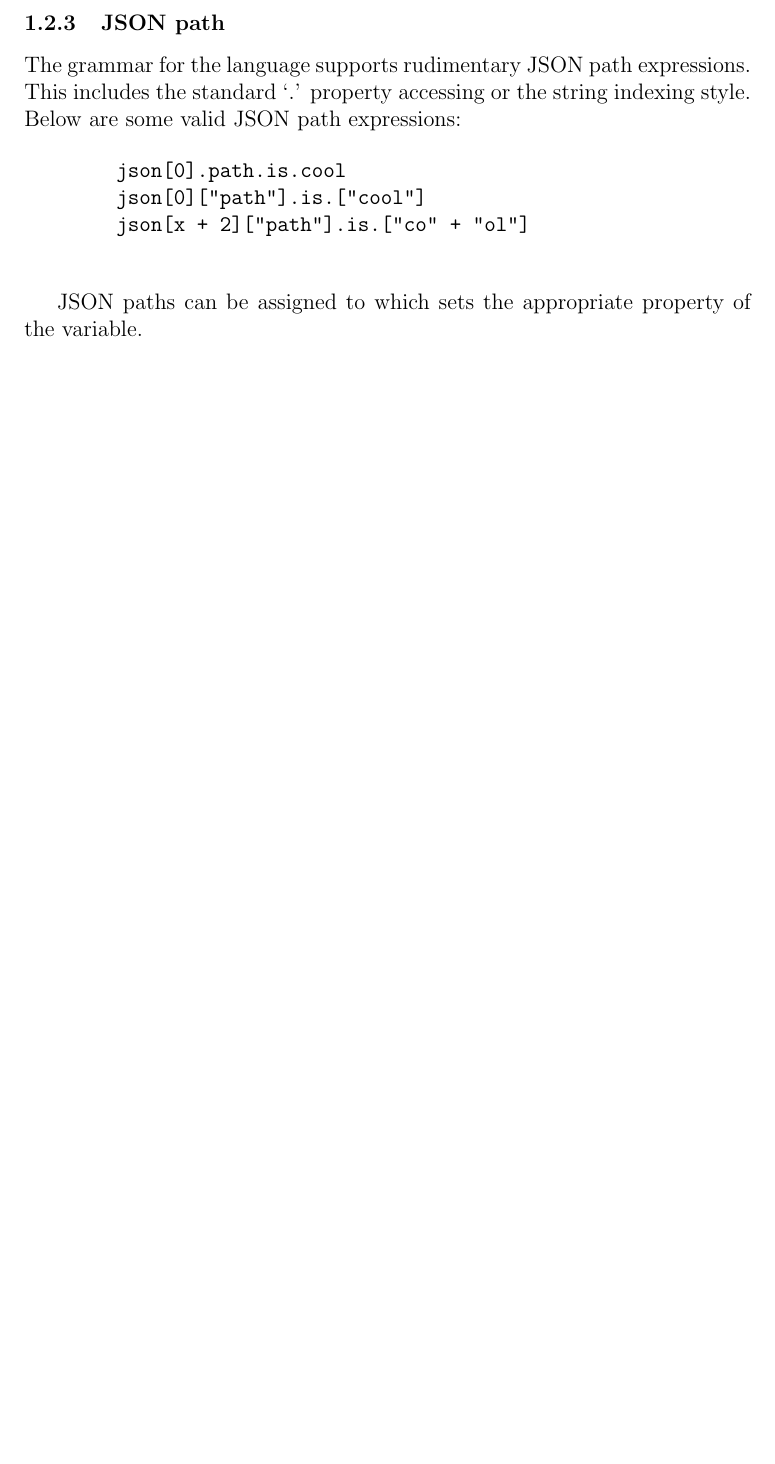
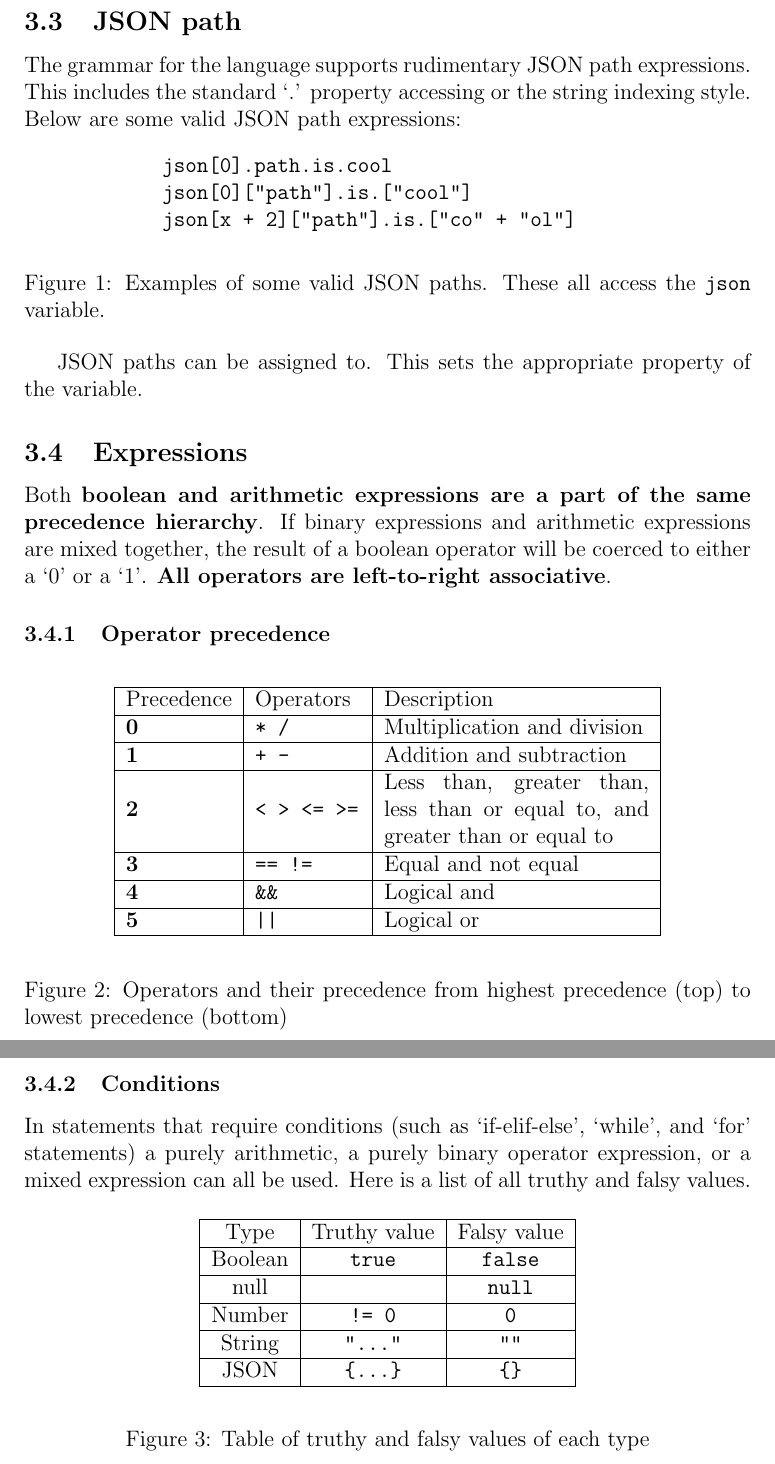
Before and after one commit to andygello555/sttp, a LaTeX document (reports/specification_for_language/specification_for_language.tex): part of page 6 of 6 before the commit and two parts of pages 6 and 7 of 7 after it, the two joined at a grey line, cut so that both start at the same text, the shorter picture padded with empty space. Compiled offline with pdfLaTeX.

Commit message:
Language spec: Added some more sections
- Added JSON path section to spec (19/10/2021 - 16:52:04)
- Added section on expressions explaining operator precedence and truthy/falsy values (19/10/2021 - 16:52:51)

```diff
--- a/reports/specification_for_language/specification_for_language.tex
+++ b/reports/specification_for_language/specification_for_language.tex
@@ -1,4 +1,9 @@
 \documentclass[12pt, letterpaper]{article}
+
+\usepackage{float}
+\usepackage{cprotect}
+\usepackage{array}
+\usepackage{hyperref}
 
 % Metadata
 \title{Specification for Web API testing language}
@@ -183,10 +187,11 @@ All values are stored internally as JSON parsable strings. This means that the s
     \end{itemize}
 \end{center}
 
-\subsubsection{JSON path}
+\subsection{JSON path}
 
 The grammar for the language supports rudimentary JSON path expressions. This includes the standard `.' property accessing or the string indexing style. Below are some valid JSON path expressions:
 
+\begin{figure}[H]
     \begin{center}
         \begin{verbatim}
             json[0].path.is.cool
@@ -194,8 +199,66 @@ The grammar for the language supports rudimentary JSON path expressions. This in
             json[x + 2]["path"].is.["co" + "ol"]
         \end{verbatim}
     \end{center}
+    \vspace{-1.5em}
+    \cprotect\caption{Examples of some valid JSON paths. These all access the \verb|json| variable.}
+\end{figure}
 
-JSON paths can be assigned to which sets the appropriate property of the variable.
+JSON paths can be assigned to. This sets the appropriate property of the variable.
+
+\subsection{Expressions}
+\label{sec:expressions}
+
+Both \textbf{boolean and arithmetic expressions are a part of the same precedence hierarchy}. If binary expressions and arithmetic expressions are mixed together, the result of a boolean operator will be coerced to either a `0' or a `1'. \textbf{All operators are left-to-right associative}.
+
+\subsubsection{Operator precedence}
+
+\begin{figure}[H]
+    \begin{center}
+        \begin{tabular}{| m{2cm} | m{2cm} | m{5cm} |}
+            \hline
+            Precedence & Operators & Description\\
+            \hline
+            \textbf{0} & \verb|* /| & Multiplication and division\\
+            \hline
+            \textbf{1} & \verb|+ -| & Addition and subtraction\\
+            \hline
+            \textbf{2} & \verb|< > <= >=| & Less than, greater than, less than or equal to, and greater than or equal to\\
+            \hline
+            \textbf{3} & \verb|== !=| & Equal and not equal\\
+            \hline
+            \textbf{4} & \verb|&&| & Logical and\\
+            \hline
+            \textbf{5} & \verb+||+ & Logical or\\
+            \hline
+        \end{tabular}
+    \end{center}
+    \caption{Operators and their precedence from highest precedence (top) to lowest precedence (bottom)}
+\end{figure}
+
+\subsubsection{Conditions}
+
+In statements that require conditions (such as `if-elif-else', `while', and `for' statements) a purely arithmetic, a purely binary operator expression, or a mixed expression can all be used. Here is a list of all truthy and falsy values.
+
+\begin{figure}[H]
+    \begin{center}
+        \begin{tabular}{| c | c | c |}
+            \hline
+            Type & Truthy value & Falsy value\\
+            \hline
+            Boolean & \verb|true| & \verb|false|\\
+            \hline
+            null & & \verb|null|\\
+            \hline
+            Number & \verb|!= 0| & \verb|0|\\
+            \hline
+            String & \verb|"..."| & \verb|""|\\
+            \hline
+            JSON & \verb|{...}| & \verb|{}|\\
+            \hline
+        \end{tabular}
+    \end{center}
+    \caption{Table of truthy and falsy values of each type}
+\end{figure}
 
 % \begin{center}
 %     \begin{verbatim}
```
Also changed, not shown: reports/specification_for_language/specification_for_language.tex (15 more changed lines). Lines whose indentation alone changed are shown as unchanged.
